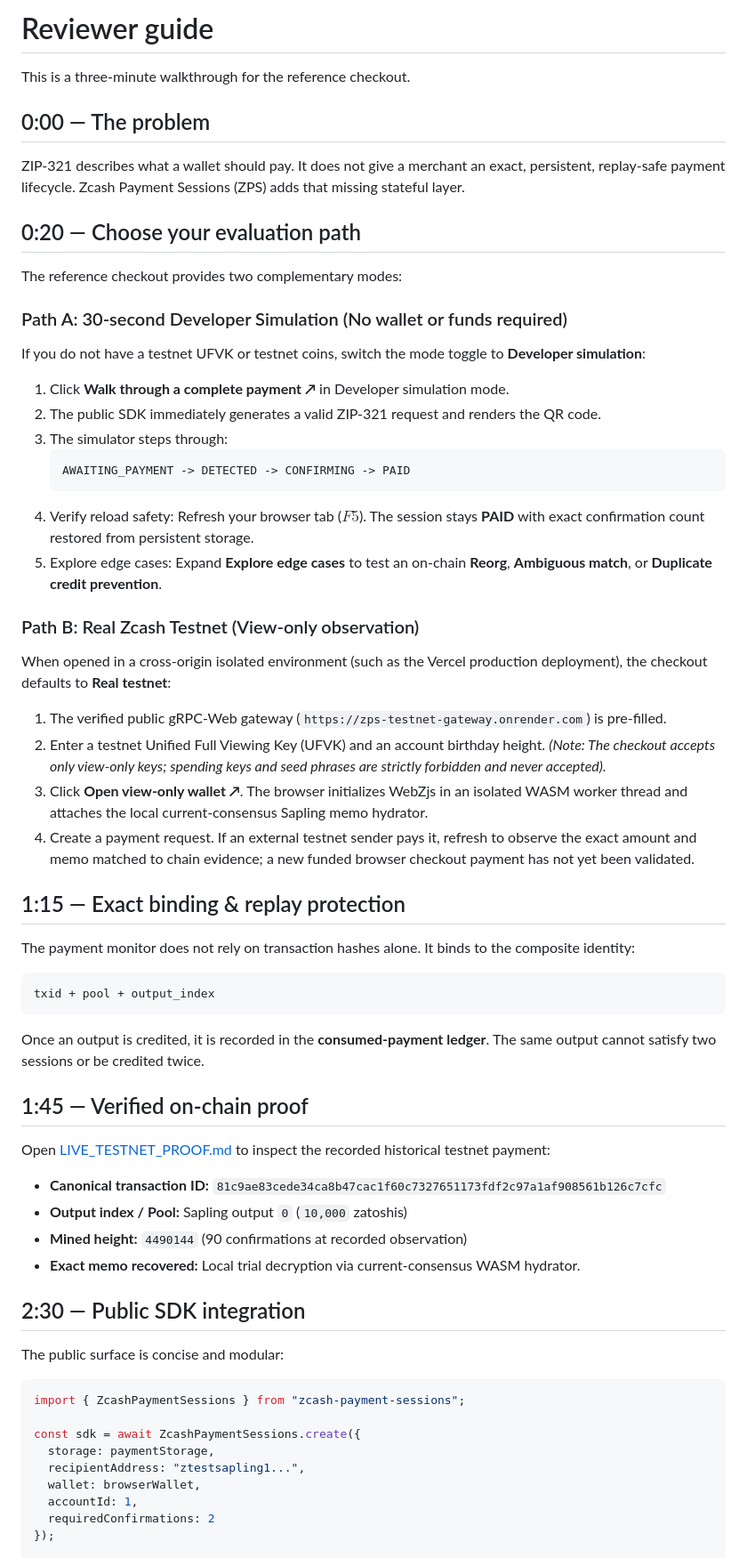
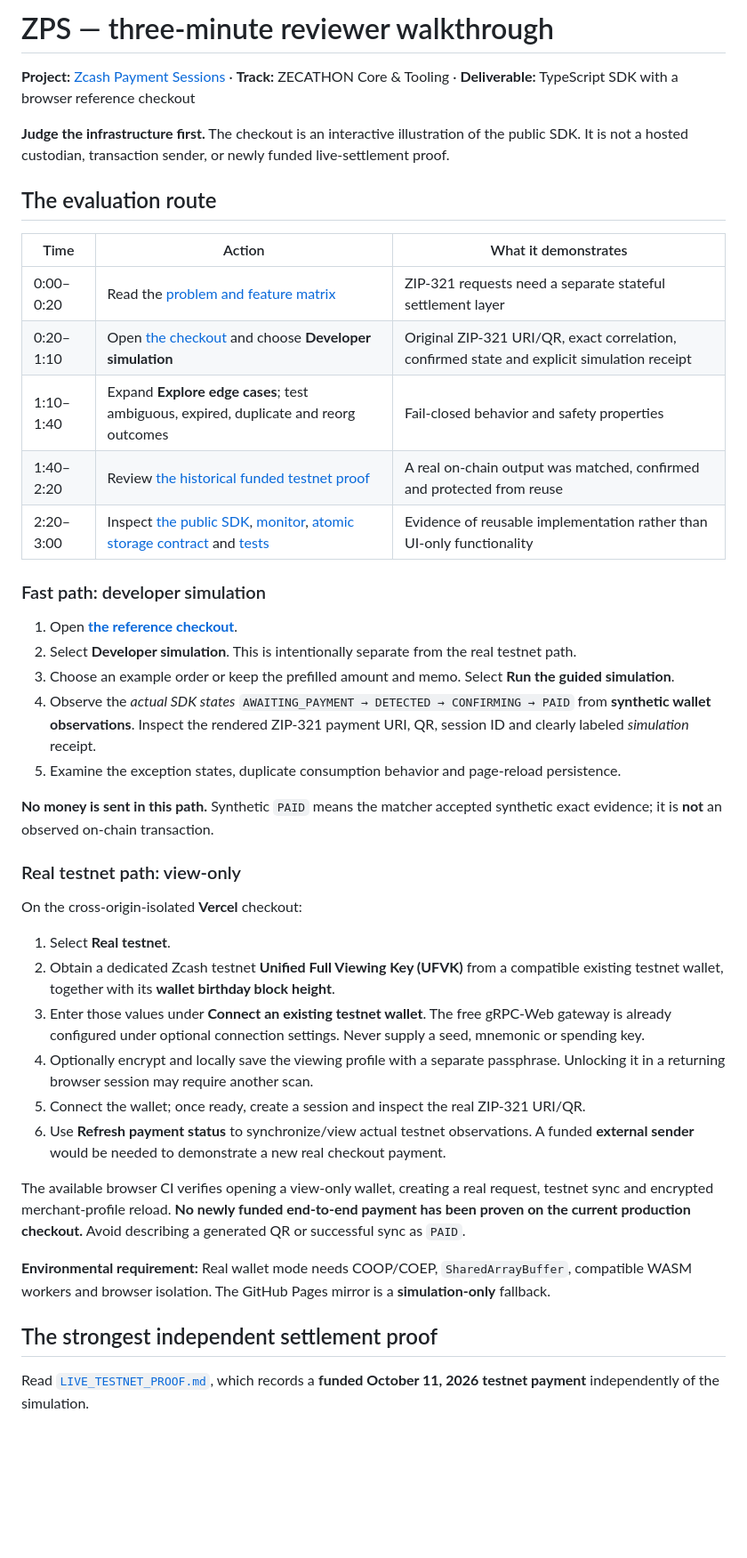
Before and after one commit to Iniwura/zcash-payment-sessions, a Markdown page: docs/REVIEWER_GUIDE.md, the part around one of its changes. Shown at 89% size. Rendered like a GitHub page; blank space fills up the shorter version.

Commit message:
docs: refresh three-minute reviewer route with current merchant flow and evidence distinctions

````diff
--- a/docs/REVIEWER_GUIDE.md
+++ b/docs/REVIEWER_GUIDE.md
@@ -1,62 +1,45 @@
-# Reviewer guide
+# ZPS — three-minute reviewer walkthrough
 
-This is a three-minute walkthrough for the reference checkout.
+**Project:** [Zcash Payment Sessions](../README.md) · **Track:** ZECATHON Core & Tooling · **Deliverable:** TypeScript SDK with a browser reference checkout
 
-## 0:00 — The problem
+**Judge the infrastructure first.** The checkout is an interactive illustration of the public SDK. It is not a hosted custodian, transaction sender, or newly funded live-settlement proof.
 
-ZIP-321 describes what a wallet should pay. It does not give a merchant an exact, persistent,
-replay-safe payment lifecycle. Zcash Payment Sessions (ZPS) adds that missing stateful layer.
+## The evaluation route
 
-## 0:20 — Choose your evaluation path
+| Time | Action | What it demonstrates |
+| --- | --- | --- |
+| 0:00–0:20 | Read the [problem and feature matrix](../README.md#the-problem) | ZIP-321 requests need a separate stateful settlement layer |
+| 0:20–1:10 | Open [the checkout](https://zcash-payment-sessions.vercel.app/checkout) and choose **Developer simulation** | Original ZIP-321 URI/QR, exact correlation, confirmed state and explicit simulation receipt |
+| 1:10–1:40 | Expand **Explore edge cases**; test ambiguous, expired, duplicate and reorg outcomes | Fail-closed behavior and safety properties |
+| 1:40–2:20 | Review [the historical funded testnet proof](../LIVE_TESTNET_PROOF.md) | A real on-chain output was matched, confirmed and protected from reuse |
+| 2:20–3:00 | Inspect [the public SDK](../src/index.ts), [monitor](../src/monitor.ts), [atomic storage contract](../src/storage.ts) and [tests](../tests/) | Evidence of reusable implementation rather than UI-only functionality |
 
-The reference checkout provides two complementary modes:
+### Fast path: developer simulation
 
-### Path A: 30-second Developer Simulation (No wallet or funds required)
-If you do not have a testnet UFVK or testnet coins, switch the mode toggle to **Developer simulation**:
-1. Click **Walk through a complete payment ↗** in Developer simulation mode.
-2. The public SDK immediately generates a valid ZIP-321 request and renders the QR code.
-3. The simulator steps through:
-   ```text
-   AWAITING_PAYMENT -> DETECTED -> CONFIRMING -> PAID
-   ```
-4. Verify reload safety: Refresh your browser tab ($F5$). The session stays **PAID** with exact confirmation count restored from persistent storage.
-5. Explore edge cases: Expand **Explore edge cases** to test an on-chain **Reorg**, **Ambiguous match**, or **Duplicate credit prevention**.
+1. Open **[the reference checkout](https://zcash-payment-sessions.vercel.app/checkout)**.
+2. Select **Developer simulation**. This is intentionally separate from the real testnet path.
+3. Choose an example order or keep the prefilled amount and memo. Select **Run the guided simulation**.
+4. Observe the *actual SDK states* `AWAITING_PAYMENT → DETECTED → CONFIRMING → PAID` from **synthetic wallet observations**. Inspect the rendered ZIP-321 payment URI, QR, session ID and clearly labeled *simulation* receipt.
+5. Examine the exception states, duplicate consumption behavior and page-reload persistence.
 
-### Path B: Real Zcash Testnet (View-only observation)
-When opened in a cross-origin isolated environment (such as the Vercel production deployment), the checkout defaults to **Real testnet**:
-1. The verified public gRPC-Web gateway (`https://zps-testnet-gateway.onrender.com`) is pre-filled.
-2. Enter a testnet Unified Full Viewing Key (UFVK) and an account birthday height.
-   *(Note: The checkout accepts only view-only keys; spending keys and seed phrases are strictly forbidden and never accepted).*
-3. Click **Open view-only wallet ↗**. The browser initializes WebZjs in an isolated WASM worker thread and attaches the local current-consensus Sapling memo hydrator.
-4. Create a payment request. If an external testnet sender pays it, refresh to observe the exact amount and memo matched to chain evidence; a new funded browser checkout payment has not yet been validated.
+**No money is sent in this path.** Synthetic `PAID` means the matcher accepted synthetic exact evidence; it is **not** an observed on-chain transaction.
 
-## 1:15 — Exact binding & replay protection
+### Real testnet path: view-only
 
-The payment monitor does not rely on transaction hashes alone. It binds to the composite identity:
-```text
-txid + pool + output_index
-```
-Once an output is credited, it is recorded in the **consumed-payment ledger**. The same output cannot satisfy two sessions or be credited twice.
+On the cross-origin-isolated **Vercel** checkout:
 
-## 1:45 — Verified on-chain proof
+1. Select **Real testnet**.
+2. Obtain a dedicated Zcash testnet **Unified Full Viewing Key (UFVK)** from a compatible existing testnet wallet, together with its **wallet birthday block height**.
+3. Enter those values under **Connect an existing testnet wallet**. The free gRPC-Web gateway is already configured under optional connection settings. Never supply a seed, mnemonic or spending key.
+4. Optionally encrypt and locally save the viewing profile with a separate passphrase. Unlocking it in a returning browser session may require another scan.
+5. Connect the wallet; once ready, create a session and inspect the real ZIP-321 URI/QR.
+6. Use **Refresh payment status** to synchronize/view actual testnet observations. A funded **external sender** would be needed to demonstrate a new real checkout payment.
 
-Open [LIVE_TESTNET_PROOF.md](../LIVE_TESTNET_PROOF.md) to inspect the recorded historical testnet payment:
-- **Canonical transaction ID:** `81c9ae83cede34ca8b47cac1f60c7327651173fdf2c97a1af908561b126c7cfc`
-- **Output index / Pool:** Sapling output `0` (`10,000` zatoshis)
-- **Mined height:** `4490144` (90 confirmations at recorded observation)
-- **Exact memo recovered:** Local trial decryption via current-consensus WASM hydrator.
+The available browser CI verifies opening a view-only wallet, creating a real request, testnet sync and encrypted merchant-profile reload. **No newly funded end-to-end payment has been proven on the current production checkout.** Avoid describing a generated QR or successful sync as `PAID`.
 
-## 2:30 — Public SDK integration
+**Environmental requirement:** Real wallet mode needs COOP/COEP, `SharedArrayBuffer`, compatible WASM workers and browser isolation. The GitHub Pages mirror is a **simulation-only** fallback.
 
-The public surface is concise and modular:
-```ts
-import { ZcashPaymentSessions } from "zcash-payment-sessions";
+## The strongest independent settlement proof
 
-const sdk = await ZcashPaymentSessions.create({
-  storage: paymentStorage,
-  recipientAddress: "ztestsapling1...",
-  wallet: browserWallet,
-  accountId: 1,
-  requiredConfirmations: 2
-});
+Read [`LIVE_TESTNET_PROOF.md`](../LIVE_TESTNET_PROOF.md), which records a **funded October 11, 2026 testnet payment** independently of the simulation.
 
````
Also changed, not shown: other parts of docs/REVIEWER_GUIDE.md (+32 -13 lines).
